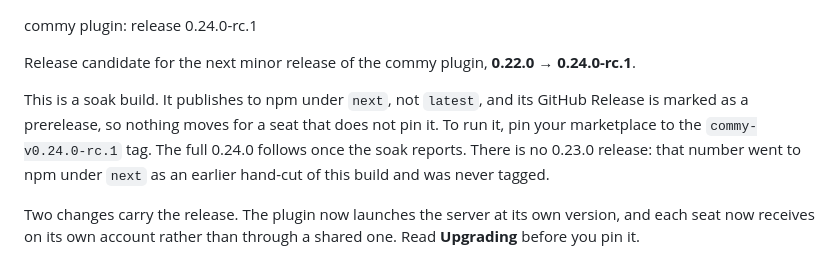
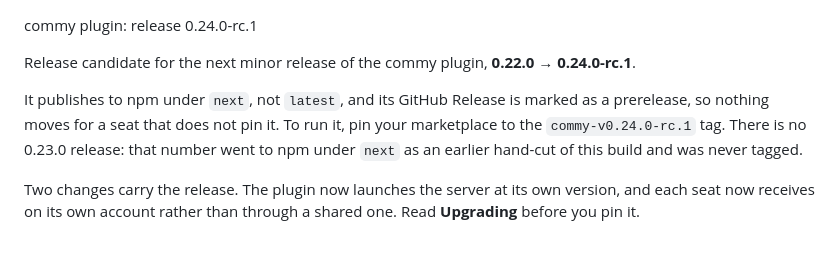
Before and after one commit to CodeForBreakfast/commy, a Markdown page: RELEASE-NOTES/0.24.0-rc.1.md, the part around the change. Drawn GitHub-style.

Commit message:
Release notes drop the soak framing
The rc's release notes said it was a soak build and that the full release
follows once the soak reports. Neither belongs in what the public repo
shows. The notes keep what a reader needs: it's a release candidate, it
publishes under `next`, and `latest` stays put.

```diff
--- a/RELEASE-NOTES/0.24.0-rc.1.md
+++ b/RELEASE-NOTES/0.24.0-rc.1.md
@@ -3,12 +3,11 @@ commy plugin: release 0.24.0-rc.1
 Release candidate for the next minor release of the commy plugin,
 **0.22.0 → 0.24.0-rc.1**.
 
-This is a soak build. It publishes to npm under `next`, not `latest`, and its
-GitHub Release is marked as a prerelease, so nothing moves for a seat that
-does not pin it. To run it, pin your marketplace to the `commy-v0.24.0-rc.1`
-tag. The full 0.24.0 follows once the soak reports. There is no 0.23.0
-release: that number went to npm under `next` as an earlier hand-cut of this
-build and was never tagged.
+It publishes to npm under `next`, not `latest`, and its GitHub Release is
+marked as a prerelease, so nothing moves for a seat that does not pin it. To
+run it, pin your marketplace to the `commy-v0.24.0-rc.1` tag. There is no
+0.23.0 release: that number went to npm under `next` as an earlier hand-cut
+of this build and was never tagged.
 
 Two changes carry the release. The plugin now launches the server at its own
 version, and each seat now receives on its own account rather than through a
```
